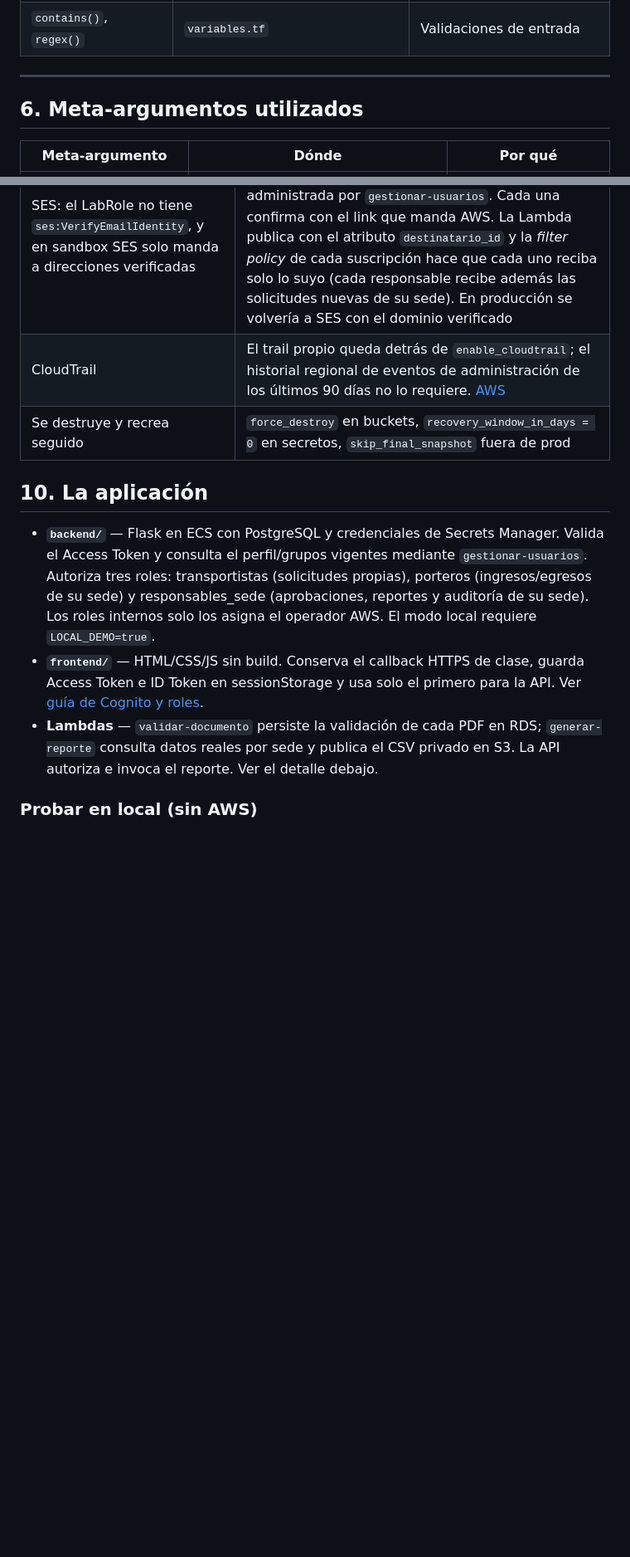
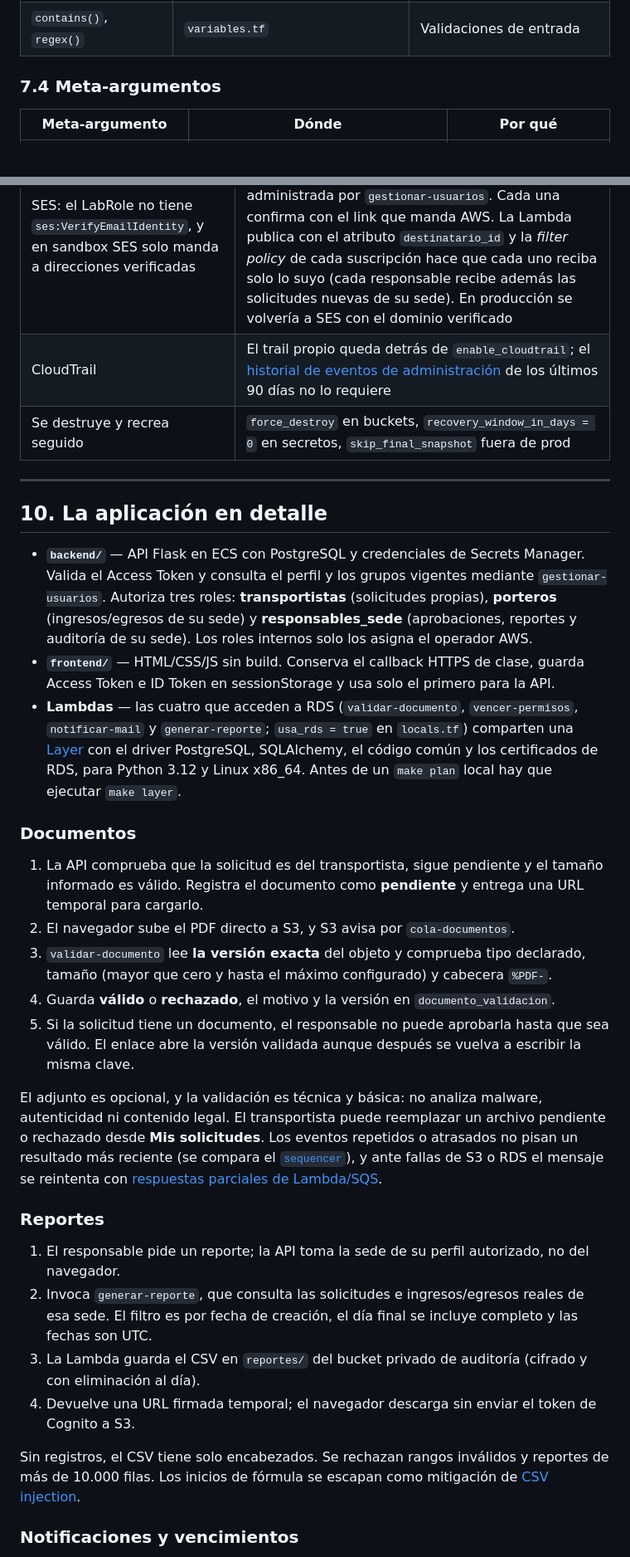
Before and after one commit to StefaniaSantulli/accesoseguro-tf, a Markdown page: README.md, 2 parts joined by grey strips. Shown at 83% size. Rendered like a GitHub page; blank space fills up the shorter version.

```diff
--- a/README.md
+++ b/README.md
@@ -188,9 +362,7 @@ Cada módulo propio sigue la estructura recomendada en clase: `main.tf`, `variab
 | `one()` | `bootstrap/outputs.tf` | Output de un recurso creado con `count` (o `null`) |
 | `contains()`, `regex()` | `variables.tf` | Validaciones de entrada |
 
----
-
-## 6. Meta-argumentos utilizados
+### 7.4 Meta-argumentos
 
 | Meta-argumento | Dónde | Por qué |
 |---|---|---|
@@ -389,20 +449,55 @@ efectivos de la cuenta deben verificarse al ejecutar el workflow.
 | Las tasks no tienen salida a internet | VPC Endpoints. Las llaves públicas de Cognito (JWKS) las lee Terraform (`data.http`) y se pasan al contenedor como variable de entorno |
 | SES: el LabRole no tiene `ses:VerifyEmailIdentity`, y en sandbox SES solo manda a direcciones verificadas | Los avisos salen por **SNS por mail**: tópico `notificaciones-mail` + una suscripción por persona administrada por `gestionar-usuarios`. Cada una confirma con el link que manda AWS. La Lambda publica con el atributo `destinatario_id` y la *filter policy* de cada suscripción hace que cada uno reciba solo lo suyo (cada responsable recibe además las solicitudes nuevas de su sede). En producción se volvería a SES con el dominio verificado |
-| CloudTrail | El trail propio queda detrás de `enable_cloudtrail`; el historial regional de eventos de administración de los últimos 90 días no lo requiere. [AWS](https://docs.aws.amazon.com/awscloudtrail/latest/userguide/view-cloudtrail-events.html) |
+| CloudTrail | El trail propio queda detrás de `enable_cloudtrail`; el [historial de eventos de administración](https://docs.aws.amazon.com/awscloudtrail/latest/userguide/view-cloudtrail-events.html) de los últimos 90 días no lo requiere |
 | Se destruye y recrea seguido | `force_destroy` en buckets, `recovery_window_in_days = 0` en secretos, `skip_final_snapshot` fuera de prod |
 
-## 10. La aplicación
+---
 
-- **`backend/`** — Flask en ECS con PostgreSQL y credenciales de Secrets Manager.
-  Valida el Access Token y consulta el perfil/grupos vigentes mediante `gestionar-usuarios`.
-  Autoriza tres roles: transportistas (solicitudes propias), porteros (ingresos/egresos
-  de su sede) y responsables_sede (aprobaciones, reportes y auditoría de su sede).
-  Los roles internos solo los asigna el operador AWS. El modo local requiere `LOCAL_DEMO=true`.
-- **`frontend/`** — HTML/CSS/JS sin build. Conserva el callback HTTPS de clase,
-  guarda Access Token e ID Token en sessionStorage y usa solo el primero para la API.
-  Ver [guía de Cognito y roles](docs/cognito-y-roles.md).
-- **Lambdas** — `validar-documento` persiste la validación de cada PDF en RDS;
-  `generar-reporte` consulta datos reales por sede y publica el CSV privado en S3.
-  La API autoriza e invoca el reporte. Ver el detalle debajo.
+## 10. La aplicación en detalle
 
-### Probar en local (sin AWS)
+- **`backend/`** — API Flask en ECS con PostgreSQL y credenciales de Secrets Manager. Valida el
+  Access Token y consulta el perfil y los grupos vigentes mediante `gestionar-usuarios`. Autoriza
+  tres roles: **transportistas** (solicitudes propias), **porteros** (ingresos/egresos de su sede)
+  y **responsables_sede** (aprobaciones, reportes y auditoría de su sede). Los roles internos solo
+  los asigna el operador AWS.
+- **`frontend/`** — HTML/CSS/JS sin build. Conserva el callback HTTPS de clase, guarda Access Token
+  e ID Token en sessionStorage y usa solo el primero para la API.
+- **Lambdas** — las cuatro que acceden a RDS (`validar-documento`, `vencer-permisos`,
+  `notificar-mail` y `generar-reporte`; `usa_rds = true` en `locals.tf`) comparten una
+  [Layer](https://docs.aws.amazon.com/lambda/latest/dg/python-layers.html) con el driver
+  PostgreSQL, SQLAlchemy, el código común y los certificados de RDS, para Python 3.12 y Linux x86_64.
+  Antes de un `make plan` local hay que ejecutar `make layer`.
+
+### Documentos
+
+1. La API comprueba que la solicitud es del transportista, sigue pendiente y el tamaño informado
+   es válido. Registra el documento como **pendiente** y entrega una URL temporal para cargarlo.
+2. El navegador sube el PDF directo a S3, y S3 avisa por `cola-documentos`.
+3. `validar-documento` lee **la versión exacta** del objeto y comprueba tipo declarado, tamaño
+   (mayor que cero y hasta el máximo configurado) y cabecera `%PDF-`.
+4. Guarda **válido** o **rechazado**, el motivo y la versión en `documento_validacion`.
+5. Si la solicitud tiene un documento, el responsable no puede aprobarla hasta que sea válido.
+   El enlace abre la versión validada aunque después se vuelva a escribir la misma clave.
+
+El adjunto es opcional, y la validación es técnica y básica: no analiza malware, autenticidad ni
+contenido legal. El transportista puede reemplazar un archivo pendiente o rechazado desde
+**Mis solicitudes**. Los eventos repetidos o atrasados no pisan un resultado más reciente (se
+compara el [`sequencer`](https://docs.aws.amazon.com/AmazonS3/latest/userguide/notification-content-structure.html)),
+y ante fallas de S3 o RDS el mensaje se reintenta con
+[respuestas parciales de Lambda/SQS](https://docs.aws.amazon.com/lambda/latest/dg/services-sqs-errorhandling.html).
+
+### Reportes
+
+1. El responsable pide un reporte; la API toma la sede de su perfil autorizado, no del navegador.
+2. Invoca `generar-reporte`, que consulta las solicitudes e ingresos/egresos reales de esa sede.
+   El filtro es por fecha de creación, el día final se incluye completo y las fechas son UTC.
+3. La Lambda guarda el CSV en `reportes/` del bucket privado de auditoría (cifrado y con
+   eliminación al día).
+4. Devuelve una URL firmada temporal; el navegador descarga sin enviar el token de Cognito a S3.
+
+Sin registros, el CSV tiene solo encabezados. Se rechazan rangos inválidos y reportes de más de
+10.000 filas. Los inicios de fórmula se escapan como mitigación de
+[CSV injection](https://owasp.org/www-community/attacks/CSV_Injection).
+
+### Notificaciones y vencimientos
+
```
Also changed, not shown: other parts of README.md (+326 -280 lines).
